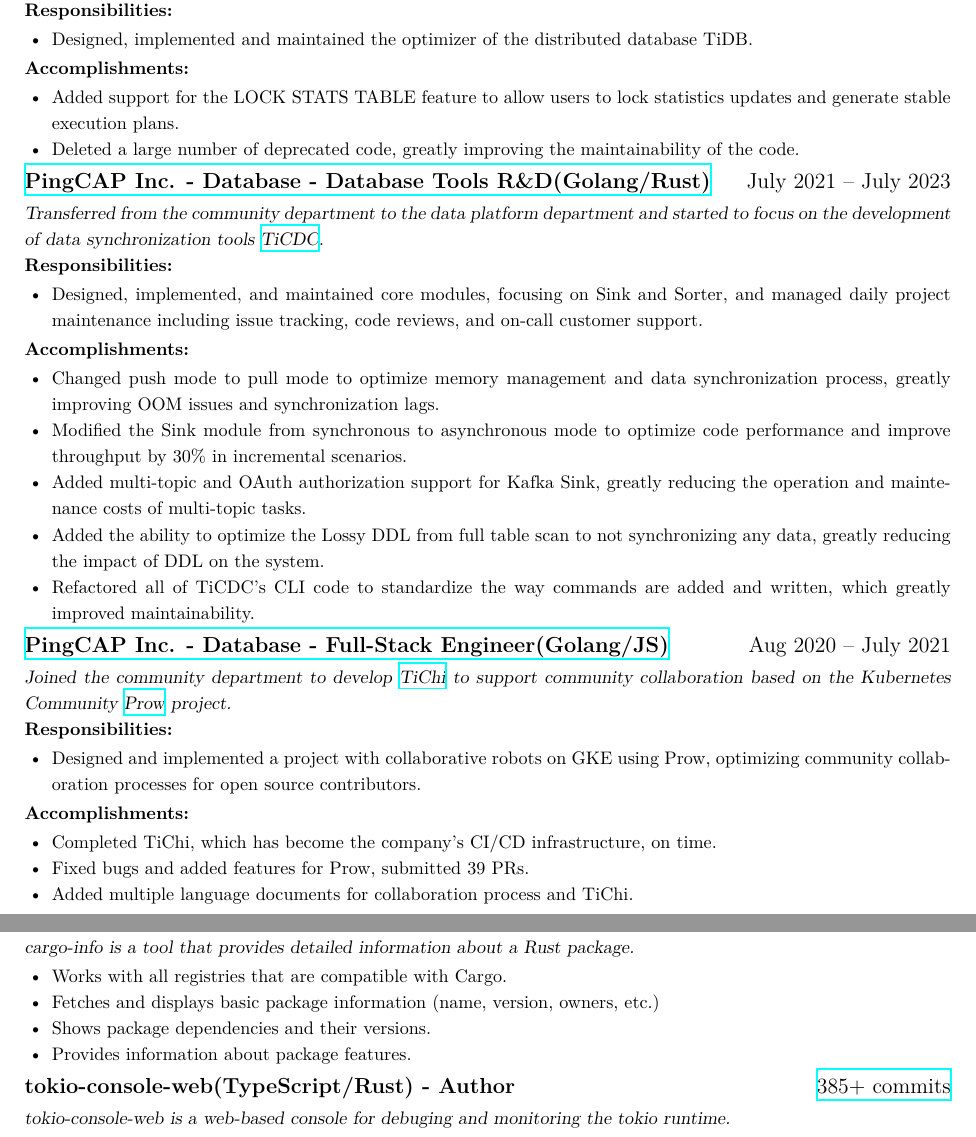
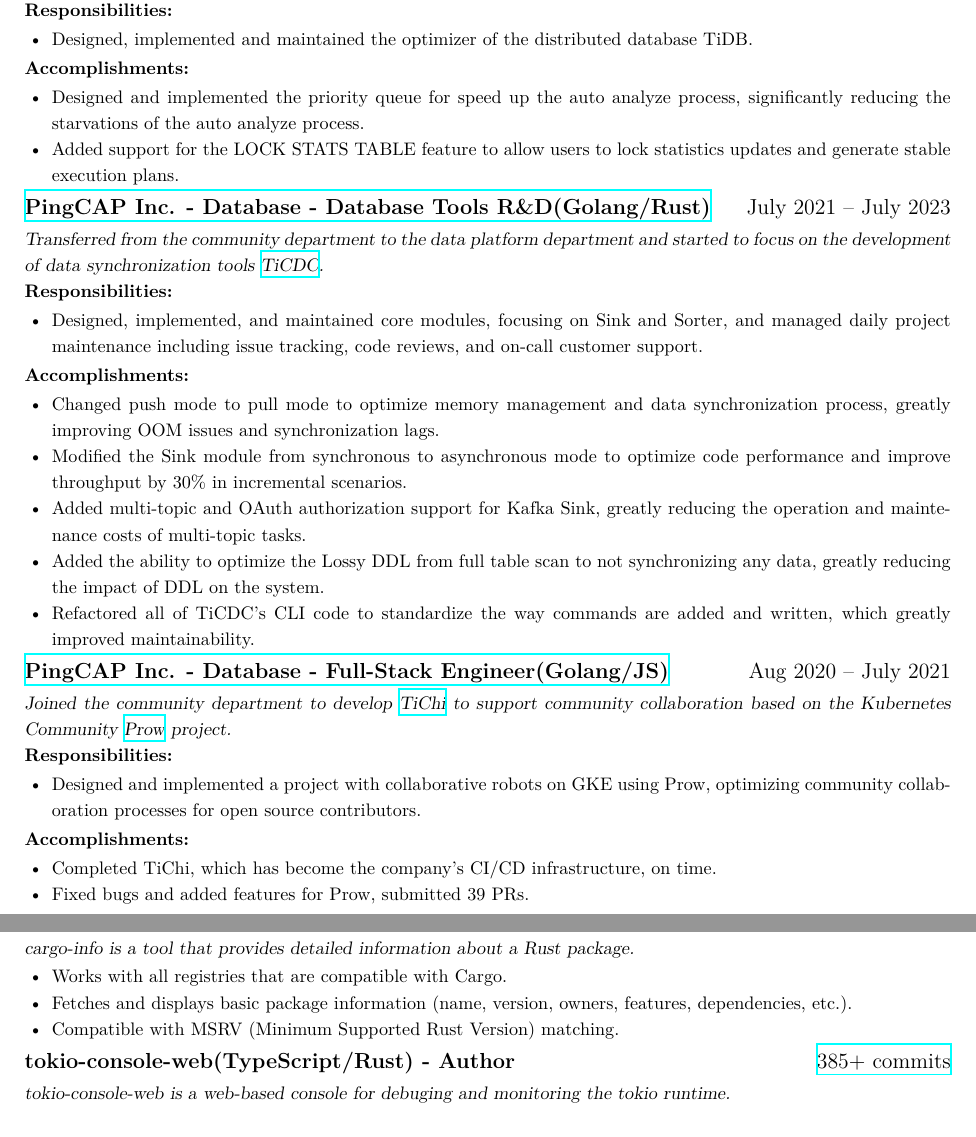
Before and after one commit to 0xPoe/resume, a LaTeX document (software_engineer_rustin_liu.tex): two parts of pages 1 and 2 of 2, joined at a grey line, cut so that both start at the same text. Compiled offline with XeLaTeX; a missing font is replaced by an installed copy or a similar font.

Commit message:
resume: add auto-analyze
Signed-off-by: hi-rustin <rustin.liu@gmail.com>

```diff
--- a/software_engineer_rustin_liu.tex
+++ b/software_engineer_rustin_liu.tex
@@ -68,10 +68,10 @@
 \en{\textbf{Accomplishments:}}
 \zh{\textbf{产出：}}
 \begin{itemize}
+      \item \en{Designed and implemented the priority queue for speed up the auto analyze process, significantly reducing the starvations of the auto analyze process.}
+      \zh{设计并实现了优先级队列，加速了自动分析过程，极大的减少了自动分析过程的饥饿现象。}
       \item \en{Added support for the LOCK STATS TABLE feature to allow users to lock statistics updates and generate stable execution plans.}
       \zh{添加 LOCK STATS TABLE 功能，方便用户锁定统计信息的更新，生成稳定的执行计划。}
-      \item \en{Deleted a large number of deprecated code, greatly improving the maintainability of the code.}
-      \zh{删除了大量弃用功能代码，极大的改善了代码可维护性。}
 \end{itemize}
 
 \en{\datedsubsection{\textbf{\href{https://pingcap.com/en/}{PingCAP Inc. - Database - Database Tools R\&D(Golang/Rust)}}}{July 2021 -- July 2023}}
@@ -120,8 +120,6 @@
             \zh{按时完成了项目的设计和开发，TiChi 已经成为了公司 CI/CD 的基础设施。}
       \item \en{Fixed bugs and added features for Prow, submitted 39 PRs.}
             \zh{为 Prow 修复 bug 和添加功能，提交了 39 个 PR。}
-      \item \en{Added multiple language documents for collaboration process and TiChi.}
-            \zh{为 TiChi 编写了良好的文档，明确了协作流程，为开源贡献者提供了更好的协作体验。}
 \end{itemize}
 
 \en{\datedsubsection{\textbf{\href{https://www.morningstar.com/}{Morningstar, Inc. - Financial Services - Full-Stack Engineer(Java/JS)}}}{June 2019 -- July 2020}}
@@ -178,13 +176,10 @@
 \begin{itemize}
       \item \en{Works with all registries that are compatible with Cargo.}
             \zh{兼容所有与 Cargo 兼容的注册中心。}
-      \item \en{Fetches and displays basic package information (name, version, owners, etc.)}
-            \zh{获取并显示基本的包信息（名称、版本、所有者等）。}
-      \item \en{Shows package dependencies and their versions.}
-            \zh{显示包依赖及其版本。}
-      \item \en{Provides information about package features.}
-            \zh{提供包的 features 信息。}
-
+      \item \en{Fetches and displays basic package information (name, version, owners, features, dependencies, etc.).}
+            \zh{获取并显示基本的包信息（名称、版本、所有者、features、依赖等）。}
+      \item \en{Compatible with MSRV (Minimum Supported Rust Version) matching.}
+            \zh{兼容 MSRV（最小支持 Rust 版本）匹配。}
 \end{itemize}
 
 \en{\datedsubsection{\textbf{tokio-console-web(TypeScript/Rust) - Author}}{{\href{https://github.com/hi-rustin/tokio-console-web}{385+ commits}}}}
```
Also changed, not shown: resume-zh.pdf, resume.pdf, software_engineer_rustin_liu.pdf, 软件工程师_刘东坡.pdf, software_engineer_rustin_liu.tex (1 more changed lines).
